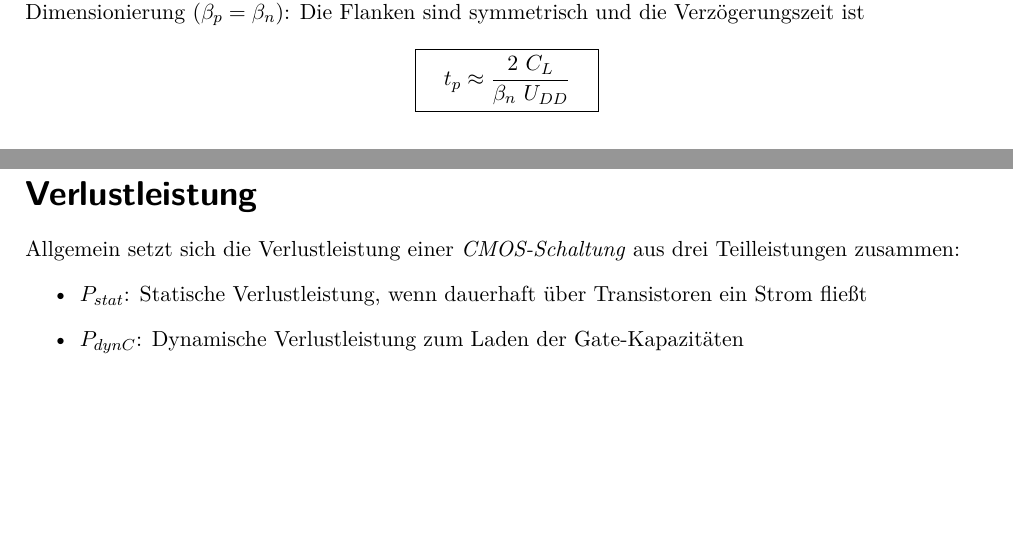
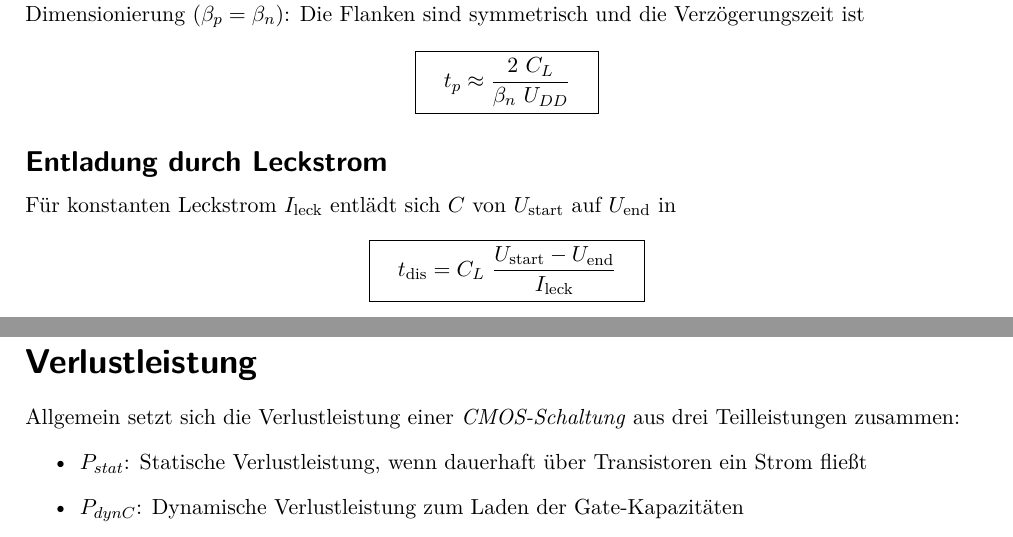
Before and after one commit to eui-spielplatz/gis-zusammenfassung, a LaTeX document (main.tex): two parts of pages 6 and 7 of 8, joined at a grey line, cut so that both start at the same text, the shorter picture padded with empty space. Compiled offline with pdfLaTeX.

Commit message:
Add equation for leakage current dicharge time

```diff
--- a/main.tex
+++ b/main.tex
@@ -307,6 +307,12 @@ Für den \textbf{CMOS-Inverter} oder Schaltungen mit äquivalenten Transistoren
 	\boxed{ \quad t_p \approx \frac{2 ~ C_L}{\beta_n ~ U_{DD}} \quad }
 \]
 
+\subsection*{Entladung durch Leckstrom}
+Für konstanten Leckstrom $I_{\text{leck}}$ entlädt sich $C$ von $U_{\text{start}}$ auf $U_{\text{end}}$ in
+\[
+	\boxed { \quad t_{\text{dis}} = C_L ~ \frac{U_{\text{start}} - U_{\text{end}}}{I_{\text{leck}}} \quad }
+\]
+
 \newpage
 \section*{Verlustleistung}
 Allgemein setzt sich die Verlustleistung einer \textit{CMOS-Schaltung} aus drei Teilleistungen zusammen:
```
